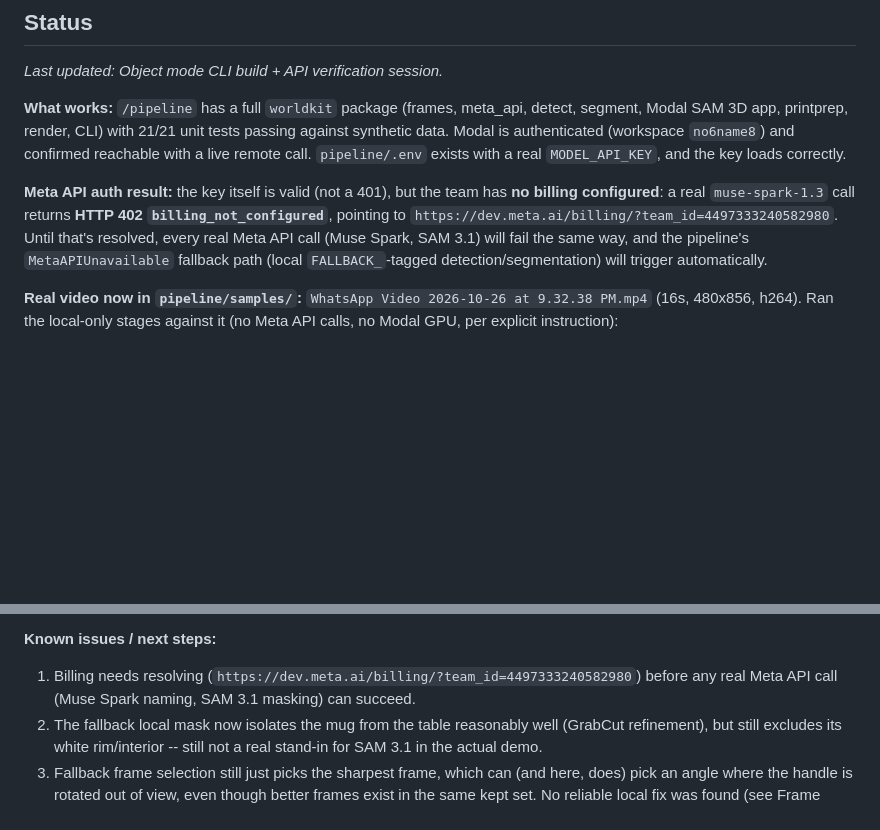
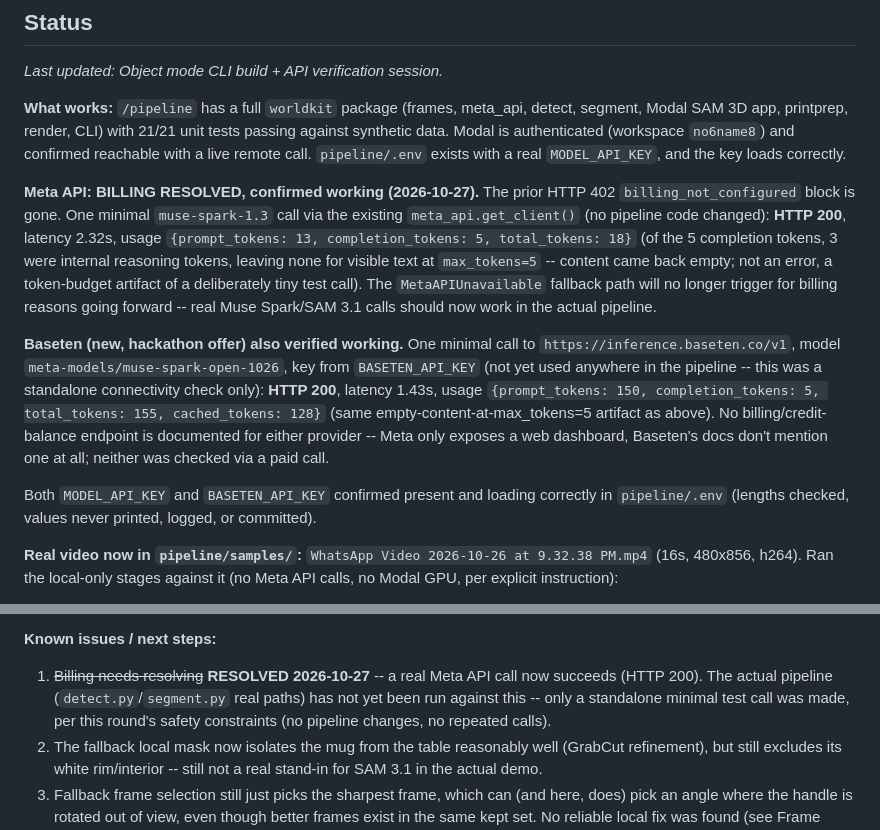
Before and after one commit to No6Name8/Project_WorldKit, a Markdown page: CLAUDE.md, 2 parts joined by grey strips. GitHub-like rendering; blank space fills up the shorter version.

Commit message:
Verify Meta billing resolved + Baseten access, both via one minimal call each
Meta: billing is fixed. One minimal muse-spark-1.3 call via the existing
meta_api.get_client() (no pipeline code changed) -> HTTP 200, 2.32s,
18 total tokens. The prior 402 billing_not_configured block is gone.

Baseten (new): one minimal call to https://inference.baseten.co/v1, model
meta-models/muse-spark-open-1026, BASETEN_API_KEY -> HTTP 200, 1.43s,
155 total tokens (128 cached). Not yet wired into the pipeline -- this was
a standalone connectivity check only, per this round's safety constraints
(single call per provider, no GPU/Modal, no pipeline changes).

Both env vars confirmed present/loading without printing values. No
no-cost billing/credit-balance endpoint is documented for either provider
(checked their docs, not guessed) -- neither was checked via a paid call.

Co-Authored-By: Claude Sonnet 5 <noreply@anthropic.com>

```diff
--- a/CLAUDE.md
+++ b/CLAUDE.md
@@ -72,13 +72,31 @@ tests passing against synthetic data. Modal is authenticated (workspace
 `no6name8`) and confirmed reachable with a live remote call. `pipeline/.env`
 exists with a real `MODEL_API_KEY`, and the key loads correctly.
 
-**Meta API auth result:** the key itself is valid (not a 401), but the team
-has **no billing configured**: a real `muse-spark-1.3` call returns
-**HTTP 402 `billing_not_configured`**, pointing to
-`https://dev.meta.ai/billing/?team_id=4497333240582980`. Until that's
-resolved, every real Meta API call (Muse Spark, SAM 3.1) will fail the same
-way, and the pipeline's `MetaAPIUnavailable` fallback path (local
-`FALLBACK_`-tagged detection/segmentation) will trigger automatically.
+**Meta API: BILLING RESOLVED, confirmed working (2026-10-27).** The prior
+HTTP 402 `billing_not_configured` block is gone. One minimal
+`muse-spark-1.3` call via the existing `meta_api.get_client()` (no pipeline
+code changed): **HTTP 200**, latency 2.32s, usage
+`{prompt_tokens: 13, completion_tokens: 5, total_tokens: 18}` (of the 5
+completion tokens, 3 were internal reasoning tokens, leaving none for
+visible text at `max_tokens=5` -- content came back empty; not an error, a
+token-budget artifact of a deliberately tiny test call). The
+`MetaAPIUnavailable` fallback path will no longer trigger for billing
+reasons going forward -- real Muse Spark/SAM 3.1 calls should now work in
+the actual pipeline.
+
+**Baseten (new, hackathon offer) also verified working.** One minimal call
+to `https://inference.baseten.co/v1`, model `meta-models/muse-spark-open-1026`,
+key from `BASETEN_API_KEY` (not yet used anywhere in the pipeline -- this
+was a standalone connectivity check only): **HTTP 200**, latency 1.43s,
+usage `{prompt_tokens: 150, completion_tokens: 5, total_tokens: 155,
+cached_tokens: 128}` (same empty-content-at-max_tokens=5 artifact as
+above). No billing/credit-balance endpoint is documented for either
+provider -- Meta only exposes a web dashboard, Baseten's docs don't mention
+one at all; neither was checked via a paid call.
+
+Both `MODEL_API_KEY` and `BASETEN_API_KEY` confirmed present and loading
+correctly in `pipeline/.env` (lengths checked, values never printed, logged,
+or committed).
 
 **Real video now in `pipeline/samples/`:** `WhatsApp Video 2026-10-26 at
 9.32.38 PM.mp4` (16s, 480x856, h264). Ran the local-only stages against it
@@ -165,9 +183,11 @@ is no automatic real-world scale recovery for this video at all.**
   real Meta API/SAM 3.1 output.
 
 **Known issues / next steps:**
-1. Billing needs resolving (`https://dev.meta.ai/billing/?team_id=4497333240582980`)
-   before any real Meta API call (Muse Spark naming, SAM 3.1 masking) can
-   succeed.
+1. ~~Billing needs resolving~~ **RESOLVED 2026-10-27** -- a real Meta API call
+   now succeeds (HTTP 200). The actual pipeline (`detect.py`/`segment.py`
+   real paths) has not yet been run against this -- only a standalone
+   minimal test call was made, per this round's safety constraints (no
+   pipeline changes, no repeated calls).
 2. The fallback local mask now isolates the mug from the table reasonably
    well (GrabCut refinement), but still excludes its white rim/interior --
    still not a real stand-in for SAM 3.1 in the actual demo.
```
